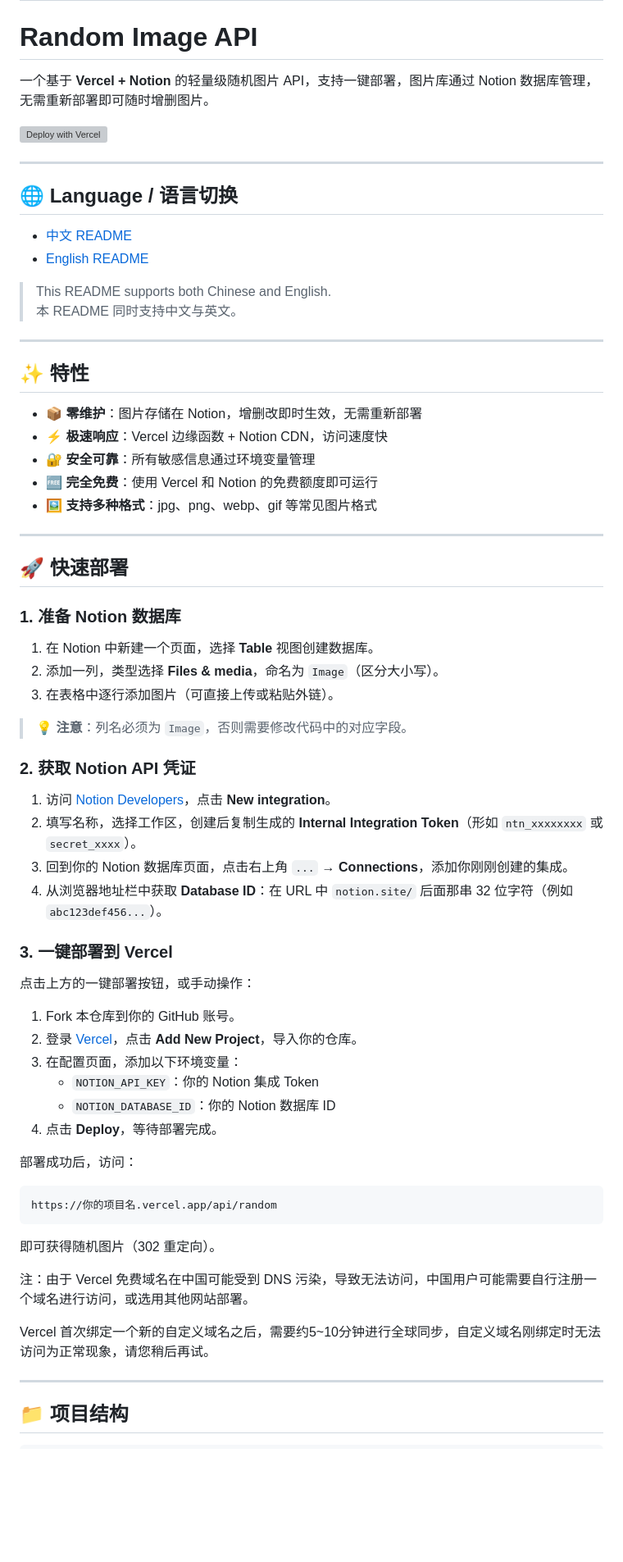
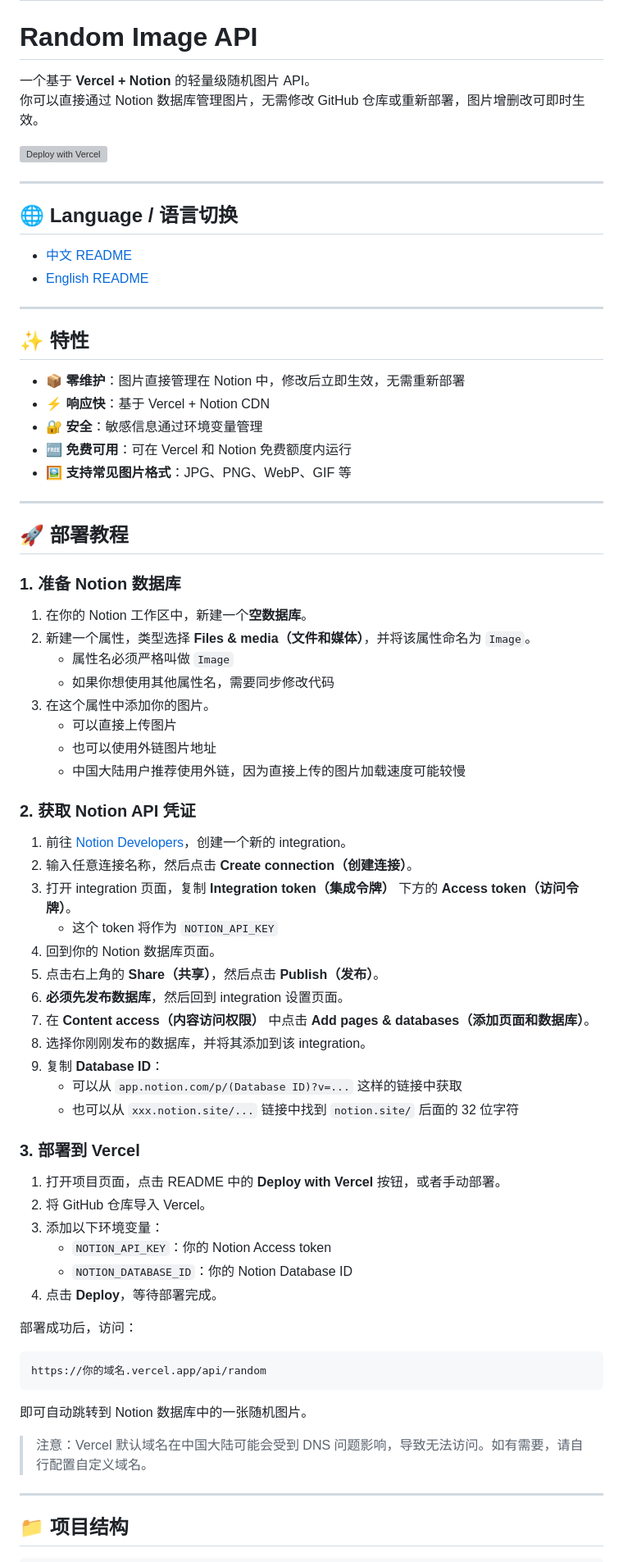
Before and after one commit to Jalen9428/random-image-api, a Markdown page: README.md, the part around one of its changes. Shown at 82% size. Rendered like a GitHub page; blank space fills up the shorter version; grey boxes are pictures that could not be loaded.

Commit message:
修改 README，使其更清晰一致
Updated README to improve clarity and consistency in instructions, including deployment and Notion integration steps.

````diff
--- a/README.md
+++ b/README.md
@@ -144,7 +143,8 @@ MIT © Jalen9428
 
 # Random Image API
 
-一个基于 **Vercel + Notion** 的轻量级随机图片 API，支持一键部署，图片库通过 Notion 数据库管理，无需重新部署即可随时增删图片。
+一个基于 **Vercel + Notion** 的轻量级随机图片 API。
+你可以直接通过 Notion 数据库管理图片，无需修改 GitHub 仓库或重新部署，图片增删改可即时生效。
 
 [![Deploy with Vercel](https://vercel.com/button)](https://vercel.com/new/clone?repository-url=https%3A%2F%2Fgithub.com%2FJalen9428%2Frandom-image-api&env=NOTION_API_KEY,NOTION_DATABASE_ID&envDescription=Please%20enter%20your%20Notion%20integration%20token%20and%20database%20ID)
 
@@ -155,60 +155,64 @@ MIT © Jalen9428
 - [中文 README](#中文-readme)
 - [English README](#english-readme)
 
-> This README supports both Chinese and English.
-> 本 README 同时支持中文与英文。
-
 ---
 
 ## ✨ 特性
 
-- 📦 **零维护**：图片存储在 Notion，增删改即时生效，无需重新部署
-- ⚡ **极速响应**：Vercel 边缘函数 + Notion CDN，访问速度快
-- 🔐 **安全可靠**：所有敏感信息通过环境变量管理
-- 🆓 **完全免费**：使用 Vercel 和 Notion 的免费额度即可运行
-- 🖼️ **支持多种格式**：jpg、png、webp、gif 等常见图片格式
+- 📦 **零维护**：图片直接管理在 Notion 中，修改后立即生效，无需重新部署
+- ⚡ **响应快**：基于 Vercel + Notion CDN
+- 🔐 **安全**：敏感信息通过环境变量管理
+- 🆓 **免费可用**：可在 Vercel 和 Notion 免费额度内运行
+- 🖼️ **支持常见图片格式**：JPG、PNG、WebP、GIF 等
 
 ---
 
-## 🚀 快速部署
+## 🚀 部署教程
 
 ### 1. 准备 Notion 数据库
 
-1. 在 Notion 中新建一个页面，选择 **Table** 视图创建数据库。
-2. 添加一列，类型选择 **Files & media**，命名为 `Image`（区分大小写）。
-3. 在表格中逐行添加图片（可直接上传或粘贴外链）。
-
-> 💡 **注意**：列名必须为 `Image`，否则需要修改代码中的对应字段。
+1. 在你的 Notion 工作区中，新建一个**空数据库**。
+2. 新建一个属性，类型选择 **Files & media（文件和媒体）**，并将该属性命名为 `Image`。
+   - 属性名必须严格叫做 `Image`
+   - 如果你想使用其他属性名，需要同步修改代码
+3. 在这个属性中添加你的图片。
+   - 可以直接上传图片
+   - 也可以使用外链图片地址
+   - 中国大陆用户推荐使用外链，因为直接上传的图片加载速度可能较慢
 
 ### 2. 获取 Notion API 凭证
 
-1. 访问 [Notion Developers](https://www.notion.so/my-integrations)，点击 **New integration**。
-2. 填写名称，选择工作区，创建后复制生成的 **Internal Integration Token**（形如 `ntn_xxxxxxxx` 或 `secret_xxxx`）。
-3. 回到你的 Notion 数据库页面，点击右上角 `...` → **Connections**，添加你刚刚创建的集成。
-4. 从浏览器地址栏中获取 **Database ID**：在 URL 中 `notion.site/` 后面那串 32 位字符（例如 `abc123def456...`）。
+1. 前往 [Notion Developers](https://www.notion.so/my-integrations)，创建一个新的 integration。
+2. 输入任意连接名称，然后点击 **Create connection（创建连接）**。
+3. 打开 integration 页面，复制 **Integration token（集成令牌）** 下方的 **Access token（访问令牌）**。
+   - 这个 token 将作为 `NOTION_API_KEY`
+4. 回到你的 Notion 数据库页面。
+5. 点击右上角的 **Share（共享）**，然后点击 **Publish（发布）**。
+6. **必须先发布数据库**，然后回到 integration 设置页面。
+7. 在 **Content access（内容访问权限）** 中点击 **Add pages & databases（添加页面和数据库）**。
+8. 选择你刚刚发布的数据库，并将其添加到该 integration。
+9. 复制 **Database ID**：
+   - 可以从 `app.notion.com/p/(Database ID)?v=...` 这样的链接中获取
+   - 也可以从 `xxx.notion.site/...` 链接中找到 `notion.site/` 后面的 32 位字符
 
-### 3. 一键部署到 Vercel
+### 3. 部署到 Vercel
 
-点击上方的一键部署按钮，或手动操作：
-
-1. Fork 本仓库到你的 GitHub 账号。
-2. 登录 [Vercel](https://vercel.com)，点击 **Add New Project**，导入你的仓库。
-3. 在配置页面，添加以下环境变量：
-   - `NOTION_API_KEY`：你的 Notion 集成 Token
-   - `NOTION_DATABASE_ID`：你的 Notion 数据库 ID
+1. 打开项目页面，点击 README 中的 **Deploy with Vercel** 按钮，或者手动部署。
+2. 将 GitHub 仓库导入 Vercel。
+3. 添加以下环境变量：
+   - `NOTION_API_KEY`：你的 Notion Access token
+   - `NOTION_DATABASE_ID`：你的 Notion Database ID
 4. 点击 **Deploy**，等待部署完成。
 
 部署成功后，访问：
 
 ```bash
-https://你的项目名.vercel.app/api/random
+https://你的域名.vercel.app/api/random
 ```
 
-即可获得随机图片（302 重定向）。
+即可自动跳转到 Notion 数据库中的一张随机图片。
 
-注：由于 Vercel 免费域名在中国可能受到 DNS 污染，导致无法访问，中国用户可能需要自行注册一个域名进行访问，或选用其他网站部署。
-
-Vercel 首次绑定一个新的自定义域名之后，需要约5~10分钟进行全球同步，自定义域名刚绑定时无法访问为正常现象，请您稍后再试。
+> 注意：Vercel 默认域名在中国大陆可能会受到 DNS 问题影响，导致无法访问。如有需要，请自行配置自定义域名。
 
 ---
 
````
Also changed, not shown: other parts of README.md (+68 -69 lines).
